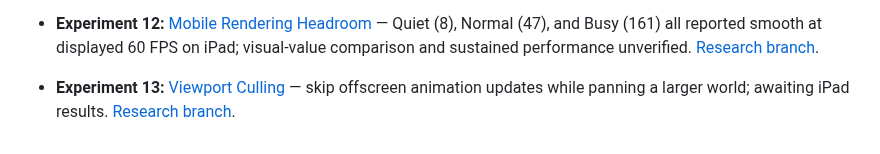
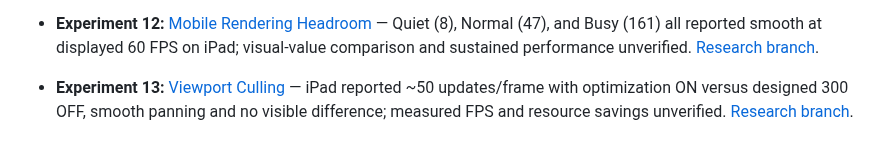
Before and after one commit to ErikEhresman-ST1987/pixie-research, a Markdown page: README.md, the part around the change. Rendered like a GitHub page.

Commit message:
Record experiment 13 culling results

```diff
--- a/README.md
+++ b/README.md
@@ -44,4 +44,4 @@ The existing games are not modified by this research. The dashboard can display
 
 - **Experiment 12:** [Mobile Rendering Headroom](experiments/rendering-headroom/index.html) — Quiet (8), Normal (47), and Busy (161) all reported smooth at displayed 60 FPS on iPad; visual-value comparison and sustained performance unverified. [Research branch](../../tree/research/rendering-headroom).
 
-- **Experiment 13:** [Viewport Culling](experiments/viewport-culling/index.html) — skip offscreen animation updates while panning a larger world; awaiting iPad results. [Research branch](../../tree/research/viewport-culling).
+- **Experiment 13:** [Viewport Culling](experiments/viewport-culling/index.html) — iPad reported ~50 updates/frame with optimization ON versus designed 300 OFF, smooth panning and no visible difference; measured FPS and resource savings unverified. [Research branch](../../tree/research/viewport-culling).
```
